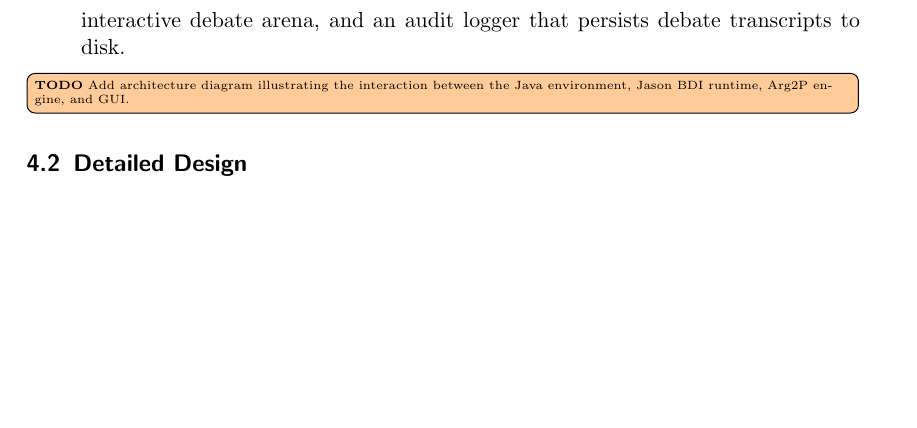
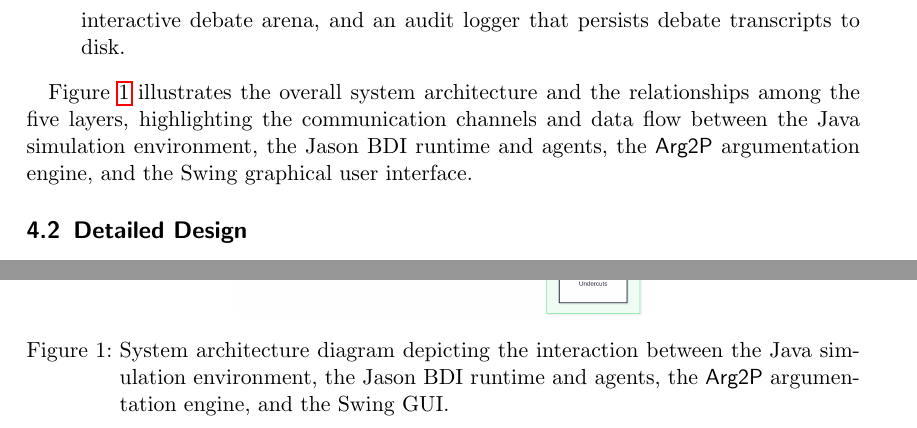
Before and after one commit to NicolasAmadori/Debate2Rescue, a LaTeX paper (report/main.tex, which reads report/sections/design.tex): part of page 7 of 23 before the commit and two parts of pages 7 and 8 of 25 after it, the two joined at a grey line, cut so that both start at the same text, the shorter picture padded with empty space. Compiled offline with pdfLaTeX.

Commit message:
docs: added architecture chart

```diff
--- a/report/sections/design.tex
+++ b/report/sections/design.tex
@@ -21,7 +21,14 @@ The architecture consists of five main layers:
     \item \textbf{Observability and User Interface Layer (Swing):} It provides a real-time visual representation of the grid, dynamic controls for simulation parameters, an interactive debate arena, and an audit logger that persists debate transcripts to disk.
 \end{enumerate}
 
-\TODO{Add architecture diagram illustrating the interaction between the Java environment, Jason BDI runtime, Arg2P engine, and GUI.}
+\Cref{fig:architecture_diagram} illustrates the overall system architecture and the relationships among the five layers, highlighting the communication channels and data flow between the Java simulation environment, the Jason BDI runtime and agents, the \textsf{Arg2P} argumentation engine, and the Swing graphical user interface.
+
+\begin{figure}[htbp]
+    \centering
+    \includegraphics[width=0.50\textwidth]{figures/architecture.png}
+    \caption{System architecture diagram depicting the interaction between the Java simulation environment, the Jason BDI runtime and agents, the \textsf{Arg2P} argumentation engine, and the Swing GUI.}
+    \label{fig:architecture_diagram}
+\end{figure}
 
 \subsection{Detailed Design}
 \label{subsec:detailed_design}
```
Also changed, not shown: report/figures/architecture.png (added).
